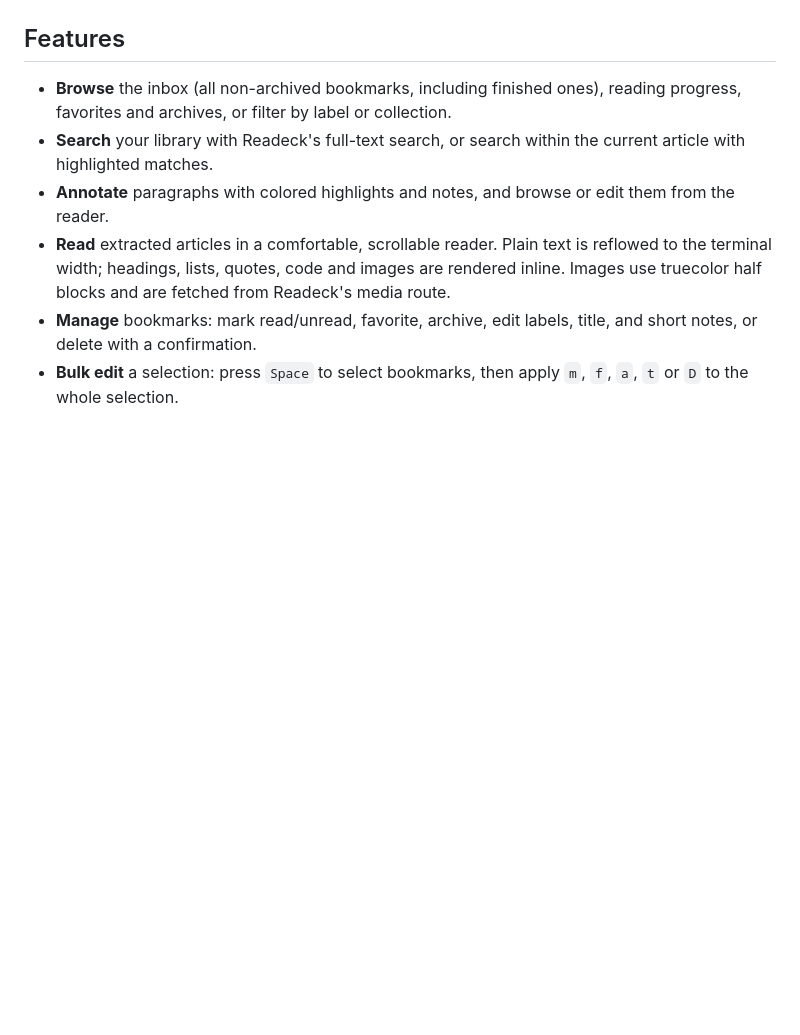
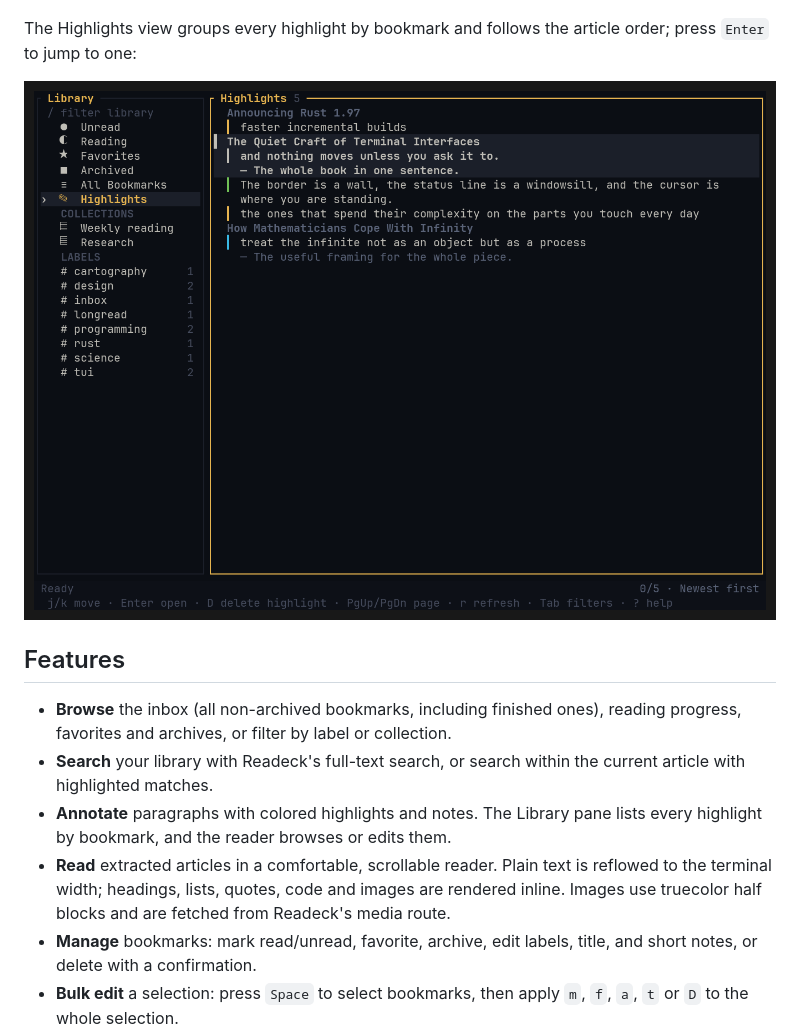
Before and after one commit to gollyhatch/eckly, a Markdown page: README.md, the part around the change. Drawn GitHub-style; pictures changed too: screenshots/highlights.png (added); blank space fills up the shorter version.

Commit message:
docs: refresh the screenshots
- The list screenshot shows the Highlights entry, annotations under bookmarks and the current sidebar order.
- The reader screenshot shows colored highlights with an inline note, an image and the current footer keys.
- Add a Highlights view screenshot: highlights grouped by bookmark, titles shown once and the text wrapped.
- Mention the Highlights view and its screenshot in the README.

```diff
--- a/README.md
+++ b/README.md
@@ -13,14 +13,19 @@ headings, lists, quotes, code blocks and inline images:
 
 ![eckly reading view using the Ayu Dark theme](screenshots/reader.png)
 
+The Highlights view groups every highlight by bookmark and follows the article
+order; press `Enter` to jump to one:
+
+![eckly highlights view using the Ayu Dark theme](screenshots/highlights.png)
+
 ## Features
 
 - **Browse** the inbox (all non-archived bookmarks, including finished ones),
   reading progress, favorites and archives, or filter by label or collection.
 - **Search** your library with Readeck's full-text search, or search within the
   current article with highlighted matches.
-- **Annotate** paragraphs with colored highlights and notes, and browse or edit
-  them from the reader.
+- **Annotate** paragraphs with colored highlights and notes. The Library pane
+  lists every highlight by bookmark, and the reader browses or edits them.
 - **Read** extracted articles in a comfortable, scrollable reader. Plain text is
   reflowed to the terminal width; headings, lists, quotes, code and images are
   rendered inline. Images use truecolor half blocks and are fetched from
```
Also changed, not shown: screenshots/list.png, screenshots/reader.png.
